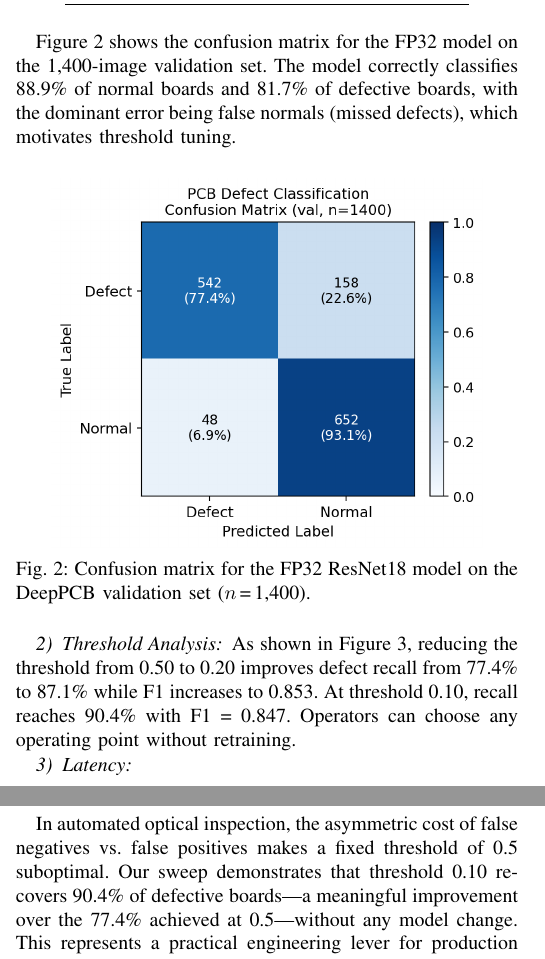
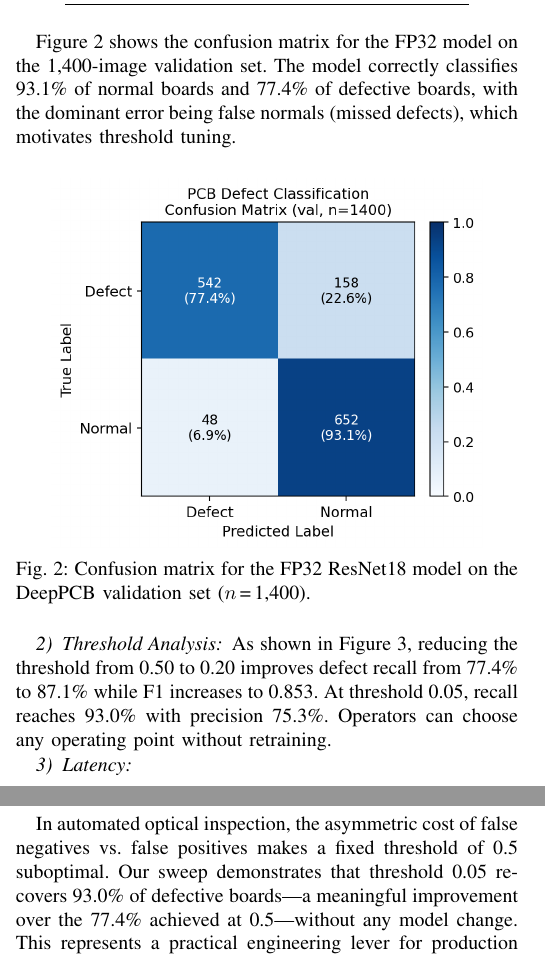
Before and after one commit to ArjunPrax/PCBDefects-with-FPGAs, a LaTeX paper (report/latex/main.tex): two parts of the columns of pages 4 and 5 of 6, joined at a grey line, cut so that both start at the same text. Compiled offline with pdfLaTeX.

Commit message:
Fix paper numbers to match actual figure data
- Confusion matrix: 93.1% normal recall, 77.4% defect recall (not 88.9/81.7)
- 90%-recall threshold: t=0.05 at 93.0% recall / 75.3% precision (not t=0.10)
- Updated in results section and discussion

Co-Authored-By: Claude Sonnet 4.6 <noreply@anthropic.com>

```diff
--- a/report/latex/main.tex
+++ b/report/latex/main.tex
@@ -251,7 +251,7 @@ Drop                        & \phantom{0}$-$0.36 & --- \\
 \end{tabular}
 \end{table}
 
-Figure~\ref{fig:cm} shows the confusion matrix for the FP32 model on the 1{,}400-image validation set.  The model correctly classifies 88.9\% of normal boards and 81.7\% of defective boards, with the dominant error being false normals (missed defects), which motivates threshold tuning.
+Figure~\ref{fig:cm} shows the confusion matrix for the FP32 model on the 1{,}400-image validation set.  The model correctly classifies 93.1\% of normal boards and 77.4\% of defective boards, with the dominant error being false normals (missed defects), which motivates threshold tuning.
 
 \begin{figure}[htbp]
 \centering
@@ -269,7 +269,7 @@ Figure~\ref{fig:cm} shows the confusion matrix for the FP32 model on the 1{,}400
 \label{fig:threshold}
 \end{figure}
 
-As shown in Figure~\ref{fig:threshold}, reducing the threshold from 0.50 to 0.20 improves defect recall from 77.4\% to 87.1\% while F1 increases to 0.853. At threshold~0.10, recall reaches 90.4\% with F1~=~0.847. Operators can choose any operating point without retraining.
+As shown in Figure~\ref{fig:threshold}, reducing the threshold from 0.50 to 0.20 improves defect recall from 77.4\% to 87.1\% while F1 increases to 0.853. At threshold~0.05, recall reaches 93.0\% with precision 75.3\%. Operators can choose any operating point without retraining.
 
 \subsubsection{Latency}
 
@@ -366,7 +366,7 @@ The 0.36\% accuracy drop from FP32 to INT8 on the PCB task confirms that ResNet1
 
 \subsection{Threshold Strategy for AOI Deployment}
 
-In automated optical inspection, the asymmetric cost of false negatives vs. false positives makes a fixed threshold of 0.5 suboptimal. Our sweep demonstrates that threshold~0.10 recovers 90.4\% of defective boards---a meaningful improvement over the 77.4\% achieved at 0.5---without any model change. This represents a practical engineering lever for production deployment.
+In automated optical inspection, the asymmetric cost of false negatives vs. false positives makes a fixed threshold of 0.5 suboptimal. Our sweep demonstrates that threshold~0.05 recovers 93.0\% of defective boards---a meaningful improvement over the 77.4\% achieved at 0.5---without any model change. This represents a practical engineering lever for production deployment.
 
 \subsection{ADAS Baseline Calibration and INT8 Robustness}
 
```
Also changed, not shown: report/latex/main.tex (2 more changed lines).
